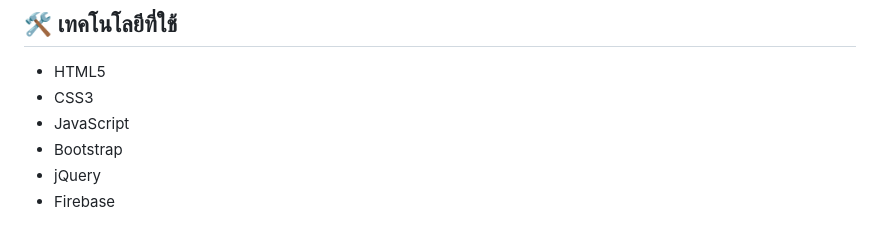
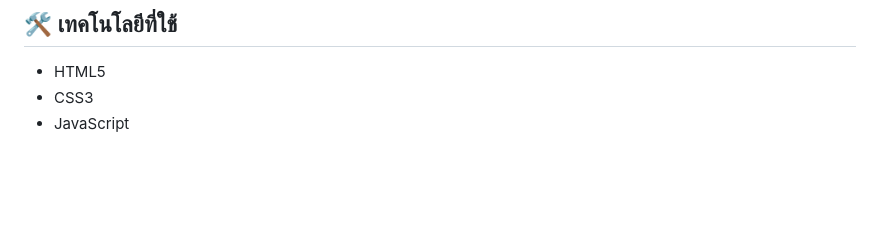
Before and after one commit to KongpopUs/B-Booking, a Markdown page: README.md, the part around the change. Rendered like a GitHub page; blank space fills up the shorter version.

```diff
--- a/README.md
+++ b/README.md
@@ -51,6 +51,3 @@
 - HTML5
 - CSS3
 - JavaScript
-- Bootstrap
-- jQuery
-- Firebase
```
